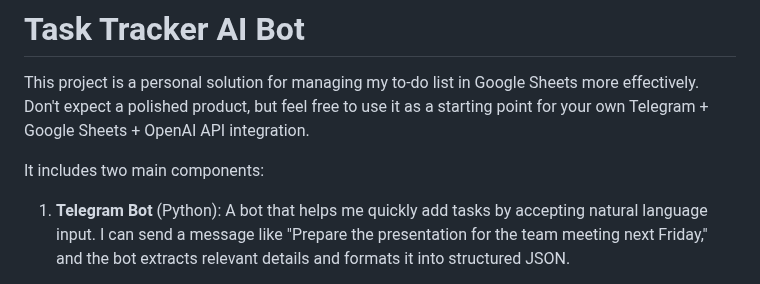
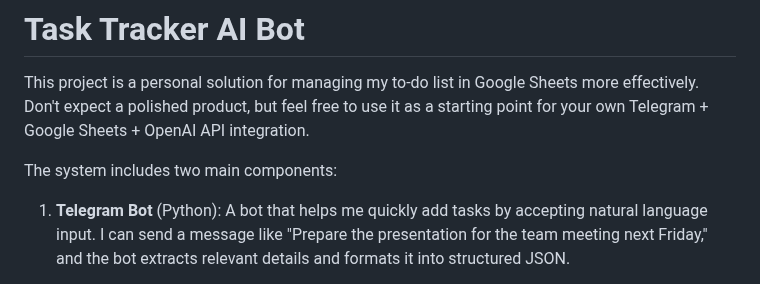
Before and after one commit to SableRaf/2024-09_TaskTrackerBot, a Markdown page: README.md, the part around the change. GitHub-like rendering.

```diff
--- a/README.md
+++ b/README.md
@@ -4,7 +4,7 @@
 
 This project is a personal solution for managing my to-do list in Google Sheets more effectively. Don't expect a polished product, but feel free to use it as a starting point for your own Telegram + Google Sheets +  OpenAI API integration.
 
-It includes two main components:
+The system includes two main components:
 
 1. **Telegram Bot** (Python): A bot that helps me quickly add tasks by accepting natural language input. I can send a message like "Prepare the presentation for the team meeting next Friday," and the bot extracts relevant details and formats it into structured JSON.
 
```
